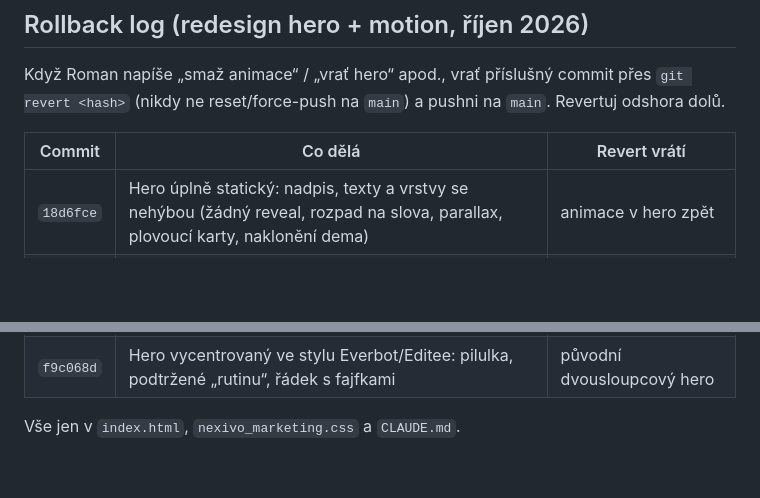
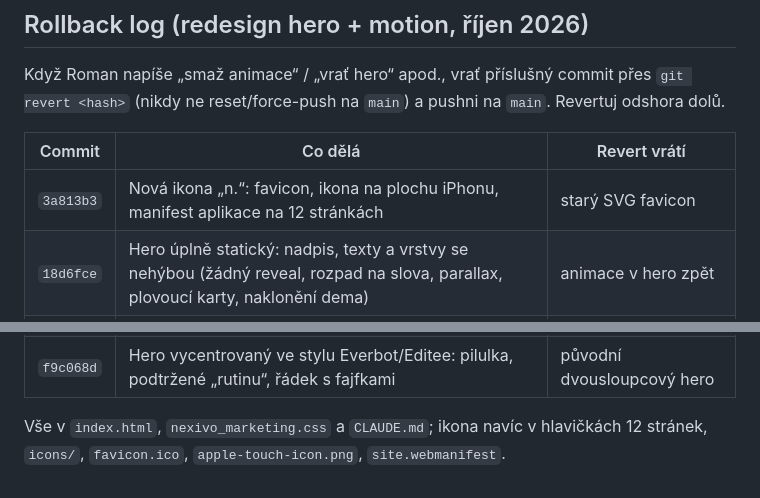
Before and after one commit to romanrichter1/my-site-app, a Markdown page: CLAUDE.md, 2 parts joined by grey strips. Drawn GitHub-style; blank space fills up the shorter version.

Commit message:
CLAUDE.md: log icon commit
Co-Authored-By: Claude Opus 5.5 <noreply@anthropic.com>
Claude-Session: https://claude.ai/code/session_01RrmpSwktzsk7kZSN8du1Az

```diff
--- a/CLAUDE.md
+++ b/CLAUDE.md
@@ -236,6 +236,7 @@ Když Roman napíše „smaž animace“ / „vrať hero“ apod., vrať přísl
 
 | Commit | Co dělá | Revert vrátí |
 |--------|---------|--------------|
+| `3a813b3` | Nová ikona „n.“: favicon, ikona na plochu iPhonu, manifest aplikace na 12 stránkách | starý SVG favicon |
 | `18d6fce` | Hero úplně statický: nadpis, texty a vrstvy se nehýbou (žádný reveal, rozpad na slova, parallax, plovoucí karty, naklonění dema) | animace v hero zpět |
 | `b4f654b` | Srovnání ChatGPT vs agent jako souboj při scrollu (přeškrtávání, skóre 4/4, odznak vs, kategorie řádků) | původní statické dva sloupce |
 | `89b2ddd` | Odstraněn Lenis a všechny efekty řízené myší (kurzor, magnetická tlačítka, tilt, spotlight, parallax za myší) — trackpad nešel ovládat | Lenis + efekty myši zpět |
@@ -243,4 +244,4 @@ Když Roman napíše „smaž animace“ / „vrať hero“ apod., vrať přísl
 | `e91ef5b` | Interaktivní demo „Zadej úkol“ (`.taskdemo`) místo chatu „Jana Dvořáková“ | původní chat mockup `.callcard` |
 | `f9c068d` | Hero vycentrovaný ve stylu Everbot/Editee: pilulka, podtržené „rutinu“, řádek s fajfkami | původní dvousloupcový hero |
 
-Vše jen v `index.html`, `nexivo_marketing.css` a `CLAUDE.md`.
+Vše v `index.html`, `nexivo_marketing.css` a `CLAUDE.md`; ikona navíc v hlavičkách 12 stránek, `icons/`, `favicon.ico`, `apple-touch-icon.png`, `site.webmanifest`.
```
